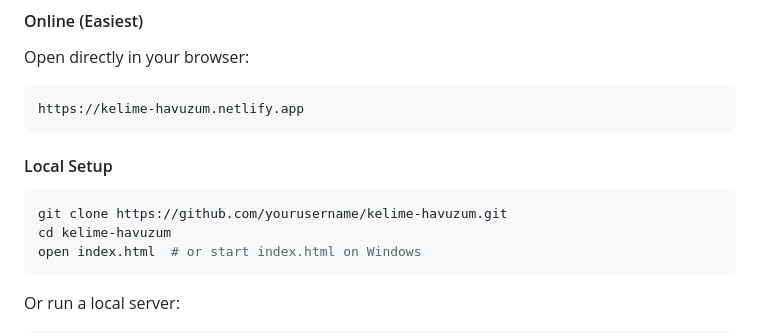
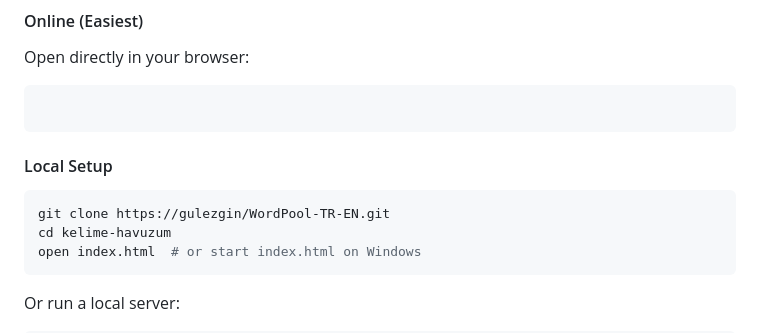
Before and after one commit to gulezgin/WordPool-TR-EN, a Markdown page: README.md, the part around the change. GitHub-like rendering.

Commit message:
Update README with Turkish and English sections

````diff
--- a/README.md
+++ b/README.md
@@ -178,12 +178,12 @@ My Word Pool is a **SRS (Spaced Repetition System)** based vocabulary learning a
 #### Online (Easiest)
 Open directly in your browser:
 ```
-https://kelime-havuzum.netlify.app
+
 ```
 
 #### Local Setup
 ```bash
-git clone https://github.com/yourusername/kelime-havuzum.git
+git clone https://gulezgin/WordPool-TR-EN.git
 cd kelime-havuzum
 open index.html  # or start index.html on Windows
 ```
````
